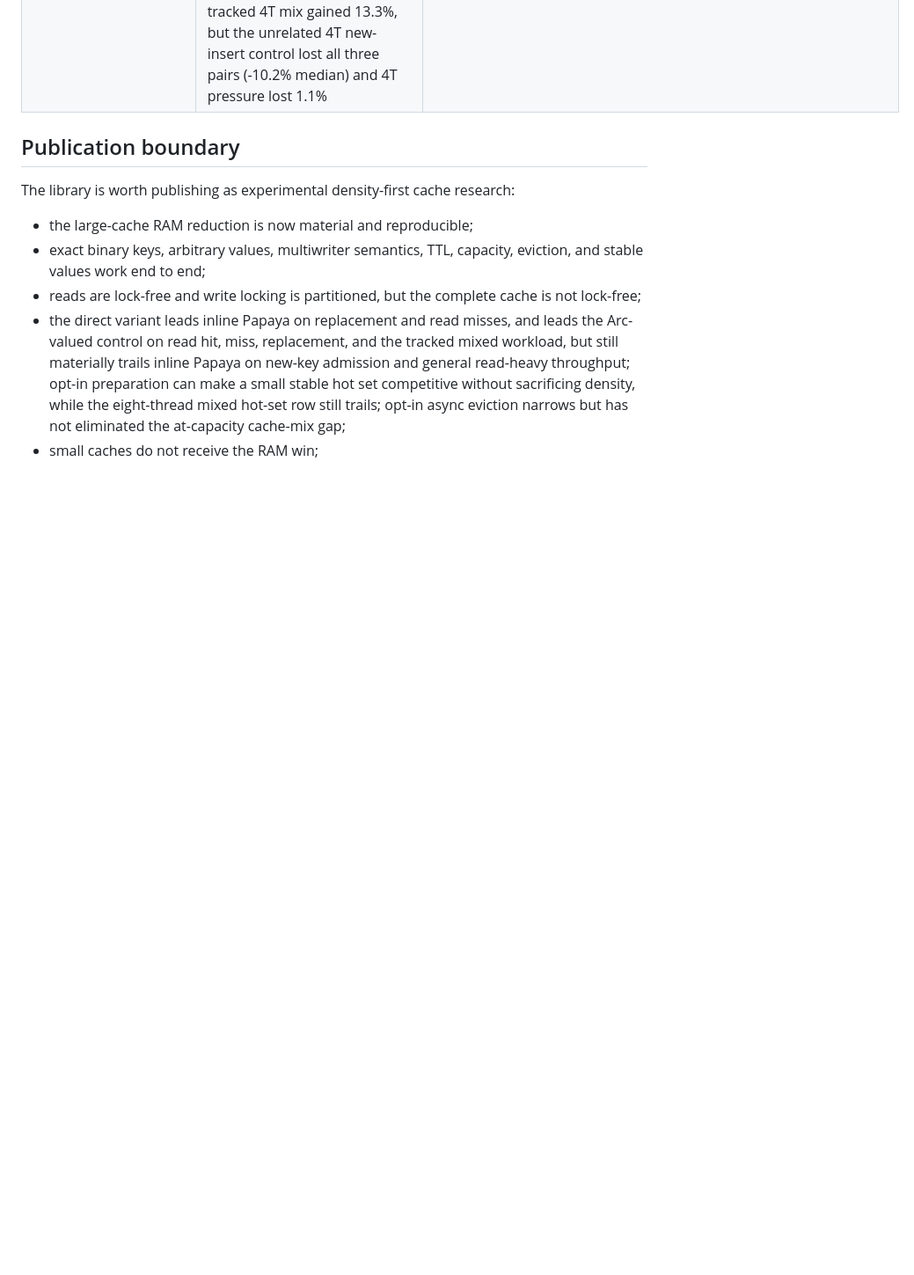
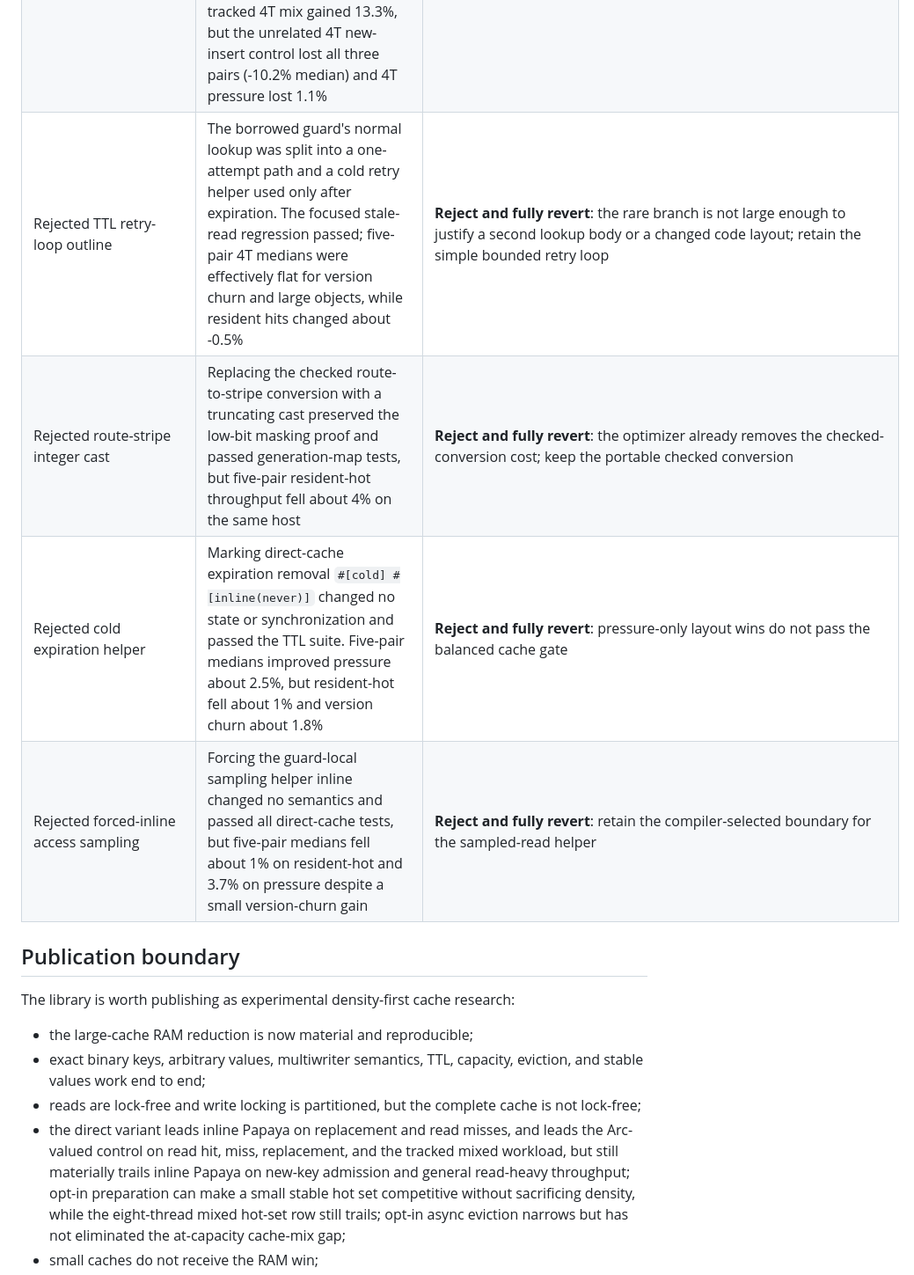
Before and after one commit to yoavgeva/packedgen-rs, a Markdown page: docs/PACKED_CACHE.md, the part around the change. Shown at 88% size. GitHub-like rendering; blank space fills up the shorter version.

Commit message:
Record rejected P2 micro-optimization probes

```diff
--- a/docs/PACKED_CACHE.md
+++ b/docs/PACKED_CACHE.md
@@ -806,6 +806,10 @@ benchmark.
 | Rejected warm guarded-delete placement | Removing `#[cold]` from the adaptive guard delete wrapper kept exact concurrent delete/readmission accounting and binary size unchanged. It did not improve its target consistently: exact-32 delete hits lost 1.6%/6.4% at 1T/4T, while variable delete hits were -0.5%/+0.3%. Variable pressure lost 6.2%/5.2%, variable 4T insertion lost 2.3%, and exact 4T insertion lost 1.6% | **Reject and restore cold placement**: the adaptive precheck wrapper is better kept away from the main guard body; explicit removal scopes remain the optimized delete-heavy API |
 | Rejected narrow guard access counter | A `u8` guard-local counter preserved the exact 1-in-16 CLOCK schedule across its modulo-256 wrap, with a new 300-operation regression proving every sample position. Scalar variable-key resident reads improved in all three pairs (+12.9% median), but 4T reads were flat, read misses lost all scalar pairs, scalar delete hits lost 7.7%, and pressure lost 2.2%/0.7% at 1T/4T | **Reject and restore `u64`**: narrower operations and changed guard layout improve one isolated read shape but fail the miss/delete/pressure gates. Keep the schedule-wrap regression; it adds no release code or resident state |
 | Rejected match-shaped tracked read accounting | `DirectCacheGuard::get` returned directly from a hit/miss `match`, shortening the source-level `Option` live range while preserving exact buffered statistics in a new regression. The target tracked scalar hit and 95%-read workloads lost 1.9% and 1.0%; tracked 4T mix gained 13.3%, but the unrelated 4T new-insert control lost all three pairs (-10.2% median) and 4T pressure lost 1.1% | **Reject and restore `is_some` plus return**: a multicore tracked-mix layout win cannot tax scalar tracking or insertion. Keep the exact hit/miss flush regression; production code and RAM return unchanged |
+| Rejected TTL retry-loop outline | The borrowed guard's normal lookup was split into a one-attempt path and a cold retry helper used only after expiration. The focused stale-read regression passed; five-pair 4T medians were effectively flat for version churn and large objects, while resident hits changed about -0.5% | **Reject and fully revert**: the rare branch is not large enough to justify a second lookup body or a changed code layout; retain the simple bounded retry loop |
+| Rejected route-stripe integer cast | Replacing the checked route-to-stripe conversion with a truncating cast preserved the low-bit masking proof and passed generation-map tests, but five-pair resident-hot throughput fell about 4% on the same host | **Reject and fully revert**: the optimizer already removes the checked-conversion cost; keep the portable checked conversion |
+| Rejected cold expiration helper | Marking direct-cache expiration removal `#[cold] #[inline(never)]` changed no state or synchronization and passed the TTL suite. Five-pair medians improved pressure about 2.5%, but resident-hot fell about 1% and version churn about 1.8% | **Reject and fully revert**: pressure-only layout wins do not pass the balanced cache gate |
+| Rejected forced-inline access sampling | Forcing the guard-local sampling helper inline changed no semantics and passed all direct-cache tests, but five-pair medians fell about 1% on resident-hot and 3.7% on pressure despite a small version-churn gain | **Reject and fully revert**: retain the compiler-selected boundary for the sampled-read helper |
 
 ## Publication boundary
 
```
